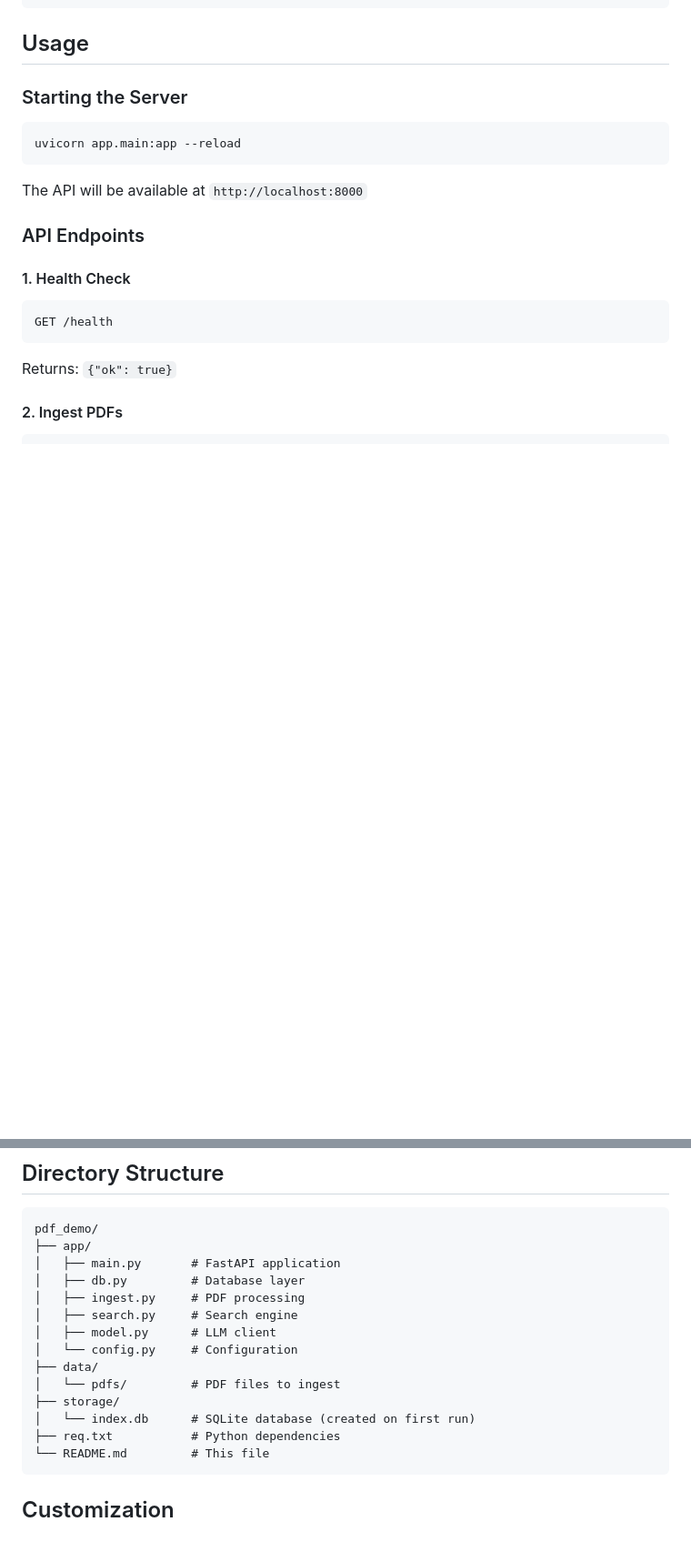
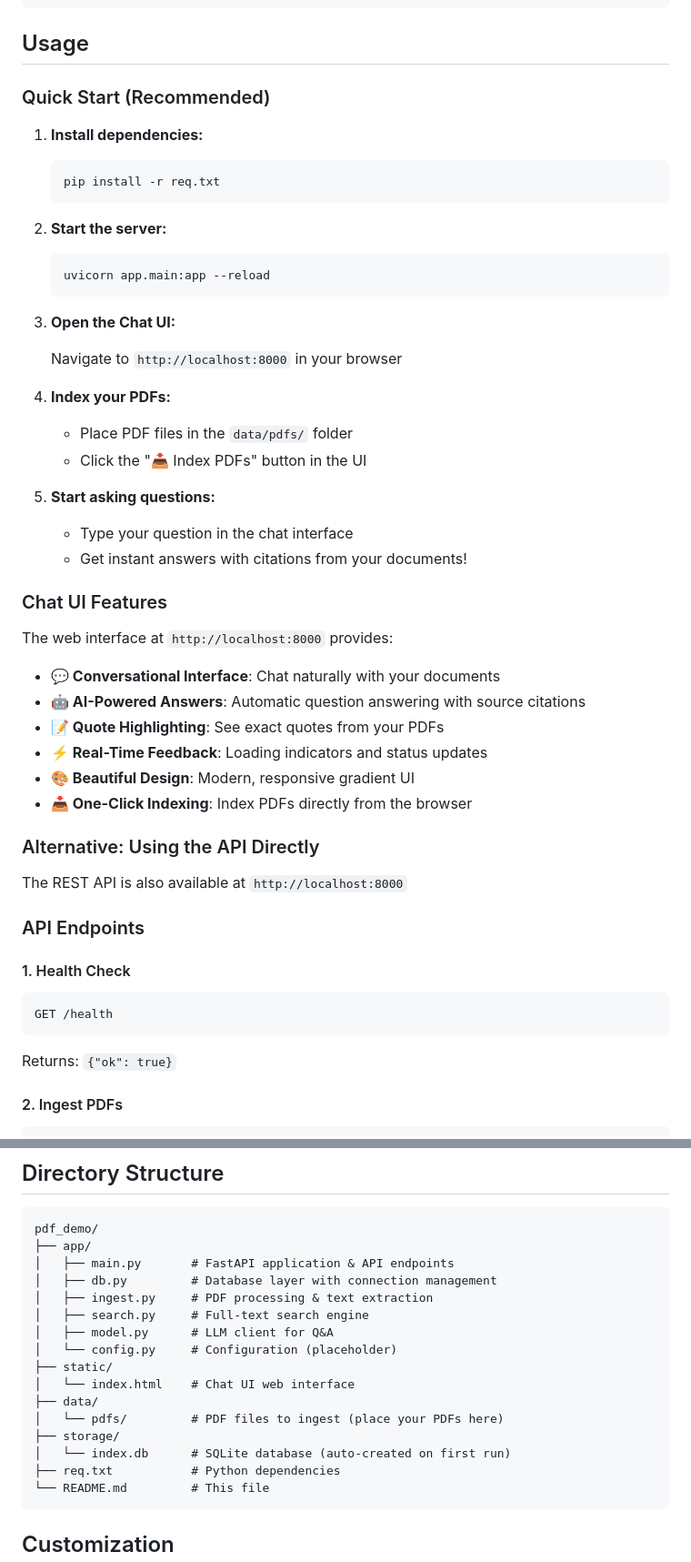
Before and after one commit to AidanLevy05/pdf_demo, a Markdown page: README.md, 2 parts joined by grey strips. Shown at 91% size. Rendered like a GitHub page; blank space fills up the shorter version.

````diff
--- a/README.md
+++ b/README.md
@@ -69,13 +72,44 @@ ollama pull qwen2.5:0.5b-instruct
 
 ## Usage
 
-### Starting the Server
+### Quick Start (Recommended)
 
-```bash
-uvicorn app.main:app --reload
-```
+1. **Install dependencies:**
+   ```bash
+   pip install -r req.txt
+   ```
 
-The API will be available at `http://localhost:8000`
+2. **Start the server:**
+   ```bash
+   uvicorn app.main:app --reload
+   ```
+
+3. **Open the Chat UI:**
+
+   Navigate to `http://localhost:8000` in your browser
+
+4. **Index your PDFs:**
+   - Place PDF files in the `data/pdfs/` folder
+   - Click the "📥 Index PDFs" button in the UI
+
+5. **Start asking questions:**
+   - Type your question in the chat interface
+   - Get instant answers with citations from your documents!
+
+### Chat UI Features
+
+The web interface at `http://localhost:8000` provides:
+
+- **💬 Conversational Interface**: Chat naturally with your documents
+- **🤖 AI-Powered Answers**: Automatic question answering with source citations
+- **📝 Quote Highlighting**: See exact quotes from your PDFs
+- **⚡ Real-Time Feedback**: Loading indicators and status updates
+- **🎨 Beautiful Design**: Modern, responsive gradient UI
+- **📥 One-Click Indexing**: Index PDFs directly from the browser
+
+### Alternative: Using the API Directly
+
+The REST API is also available at `http://localhost:8000`
 
 ### API Endpoints
 
@@ -304,16 +394,18 @@ The system tracks file hashes and metadata to avoid reprocessing unchanged files
 ```
 pdf_demo/
 ├── app/
-│   ├── main.py       # FastAPI application
-│   ├── db.py         # Database layer
-│   ├── ingest.py     # PDF processing
-│   ├── search.py     # Search engine
-│   ├── model.py      # LLM client
-│   └── config.py     # Configuration
+│   ├── main.py       # FastAPI application & API endpoints
+│   ├── db.py         # Database layer with connection management
+│   ├── ingest.py     # PDF processing & text extraction
+│   ├── search.py     # Full-text search engine
+│   ├── model.py      # LLM client for Q&A
+│   └── config.py     # Configuration (placeholder)
+├── static/
+│   └── index.html    # Chat UI web interface
 ├── data/
-│   └── pdfs/         # PDF files to ingest
+│   └── pdfs/         # PDF files to ingest (place your PDFs here)
 ├── storage/
-│   └── index.db      # SQLite database (created on first run)
+│   └── index.db      # SQLite database (auto-created on first run)
 ├── req.txt           # Python dependencies
 └── README.md         # This file
 ```
````
Also changed, not shown: other parts of README.md (+63 -4 lines).
